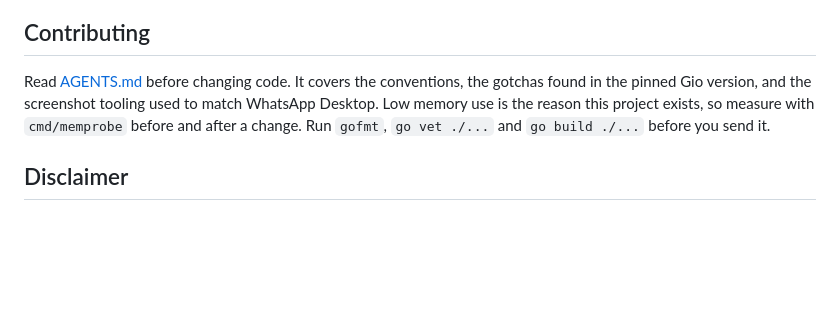
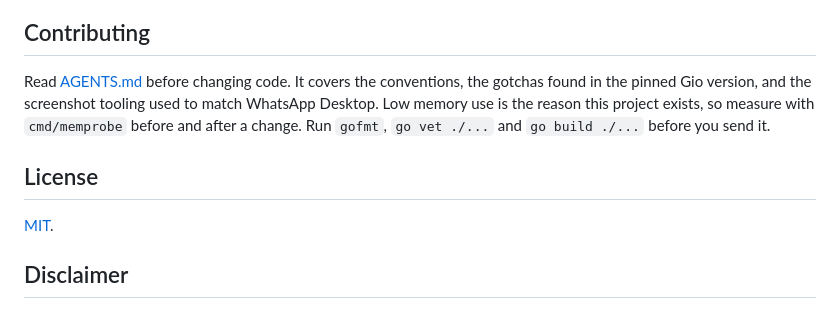
Before and after one commit to latiefahmad/whatsupclients, a Markdown page: README.md, the part around the change. Rendered like a GitHub page; blank space fills up the shorter version.

Commit message:
Point the README at the project's license
🤖 Generated with Codebuff
Co-Authored-By: Codebuff <noreply@codebuff.com>

```diff
--- a/README.md
+++ b/README.md
@@ -270,6 +270,10 @@ found in the pinned Gio version, and the screenshot tooling used to match WhatsA
 Low memory use is the reason this project exists, so measure with `cmd/memprobe` before and
 after a change. Run `gofmt`, `go vet ./...` and `go build ./...` before you send it.
 
+## License
+
+[MIT](LICENSE).
+
 ## Disclaimer
 
 This is an unofficial client. It isn't affiliated with or endorsed by WhatsApp or Meta.
```
